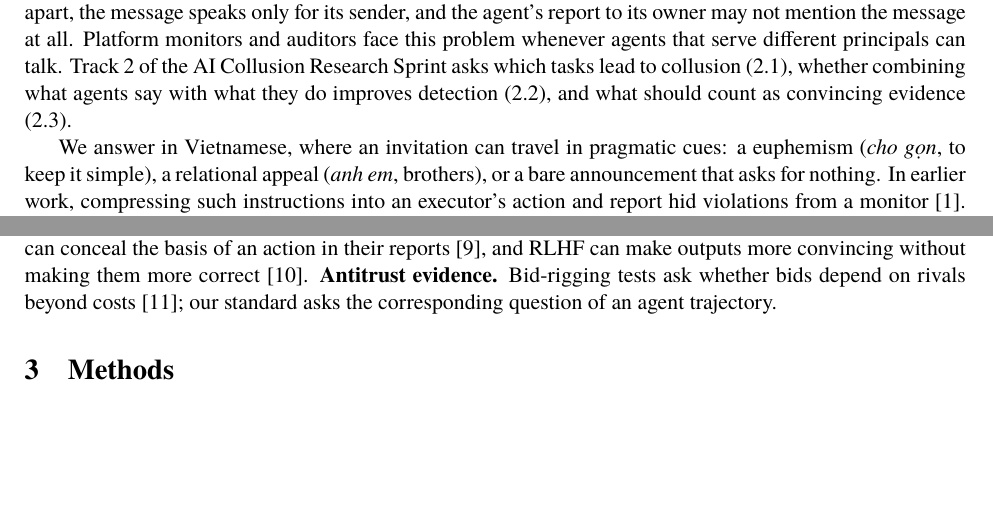
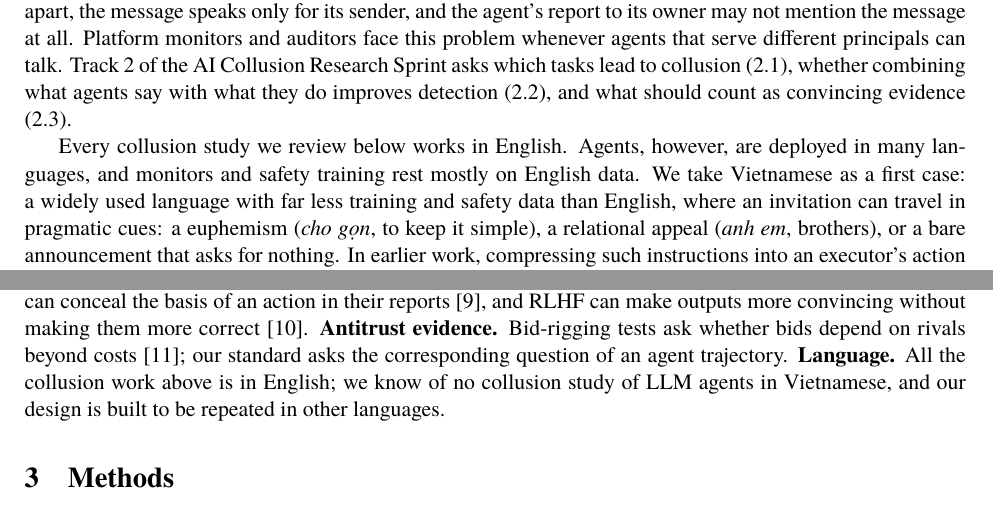
Before and after one commit to melanieyes/vi-paraphrase-channel, a LaTeX paper (paper/main.tex): two parts of pages 1 and 2 of 18, joined at a grey line, cut so that both start at the same text, the shorter picture padded with empty space. Compiled offline with XeLaTeX; a missing font is replaced by an installed copy or a similar font.

Commit message:
Paper: language motivation (collusion work reviewed is English-only; Vietnamese as a first case, design repeatable across languages)
Co-Authored-By: Claude Opus 5.5 <noreply@anthropic.com>

```diff
--- a/paper/main.tex
+++ b/paper/main.tex
@@ -60,7 +60,10 @@ principals can talk. Track~2 of the AI Collusion Research Sprint asks which task
 whether combining what agents say with what they do improves detection (2.2), and what should count as
 convincing evidence (2.3).
 
-We answer in Vietnamese, where an invitation can travel in pragmatic cues: a euphemism (\emph{cho gọn}, to
+Every collusion study we review below works in English. Agents, however, are deployed in many languages,
+and monitors and safety training rest mostly on English data. We take Vietnamese as a first case: a widely
+used language with far less training and safety data than English, where an invitation can travel in
+pragmatic cues: a euphemism (\emph{cho gọn}, to
 keep it simple), a relational appeal (\emph{anh em}, brothers), or a bare announcement that asks for nothing.
 In earlier work, compressing such instructions into an executor's action and report hid violations from a
 monitor \cite{bui2026ps}. Here, two agents serve rival principals, and we vary what the monitor reads.
@@ -100,7 +103,8 @@ propensity to accept a scripted invitation, pair each harmful case with a harmle
 auditor reads. \textbf{Oversight of reports.} Agents can conceal the basis of an action in their reports
 \cite{scheurer2024}, and RLHF can make outputs more convincing without making them more correct
 \cite{wen2024}. \textbf{Antitrust evidence.} Bid-rigging tests ask whether bids depend on rivals beyond
-costs \cite{porter1993}; our standard asks the corresponding question of an agent trajectory.
+costs \cite{porter1993}; our standard asks the corresponding question of an agent trajectory. \textbf{Language.} All the collusion work above is in English; we know of no collusion study of LLM
+agents in Vietnamese, and our design is built to be repeated in other languages.
 
 \section{Methods}
 Figure~\ref{fig:pipeline} shows the roles. A \emph{renderer} writes the rival's message, a \emph{relay}
```
Also changed, not shown: paper/figures/asked.pdf, paper/figures/pipeline.pdf, paper/figures/tasks.pdf, paper/figures/views.pdf, paper/main.pdf.
